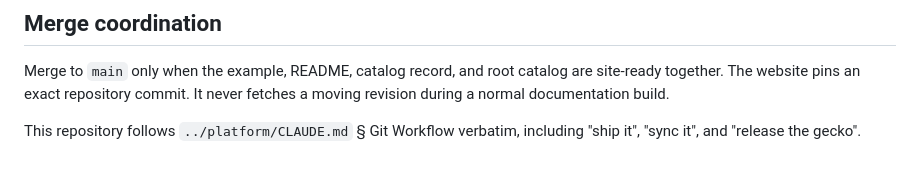
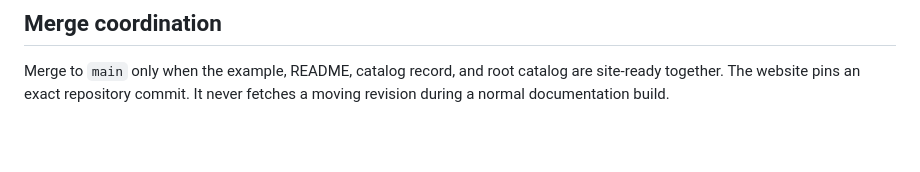
Before and after one commit to tokayio/tokay-examples, a Markdown page: CONTRIBUTING.md, the part around the change. GitHub-like rendering; blank space fills up the shorter version.

Commit message:
Contributing guide drops the internal git workflow note, which pointed outside readers at a private repo

```diff
--- a/CONTRIBUTING.md
+++ b/CONTRIBUTING.md
@@ -82,6 +82,3 @@ allowed when the array has an entry.
 Merge to `main` only when the example, README, catalog record, and root catalog are
 site-ready together. The website pins an exact repository commit. It never fetches a
 moving revision during a normal documentation build.
-
-This repository follows `../platform/CLAUDE.md` § Git Workflow verbatim, including
-"ship it", "sync it", and "release the gecko".
```
